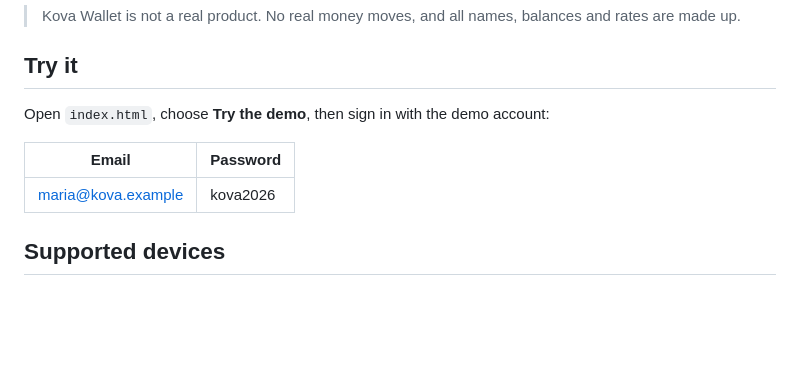
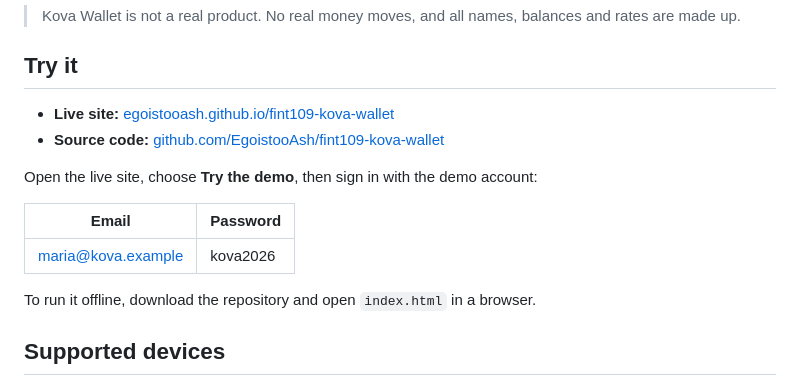
Before and after one commit to EgoistooAsh/fint109-kova-wallet, a Markdown page: README.md, the part around the change. GitHub-like rendering; blank space fills up the shorter version.

```diff
--- a/README.md
+++ b/README.md
@@ -9,11 +9,16 @@ Kova Wallet is a fictional e-wallet for workers abroad, freelancers and traveler
 
 ## Try it
 
-Open `index.html`, choose **Try the demo**, then sign in with the demo account:
+- **Live site:** [egoistooash.github.io/fint109-kova-wallet](https://egoistooash.github.io/fint109-kova-wallet/)
+- **Source code:** [github.com/EgoistooAsh/fint109-kova-wallet](https://github.com/EgoistooAsh/fint109-kova-wallet)
+
+Open the live site, choose **Try the demo**, then sign in with the demo account:
 
 | Email | Password |
 |---|---|
 | maria@kova.example | kova2026 |
+
+To run it offline, download the repository and open `index.html` in a browser.
 
 ## Supported devices
 
```
